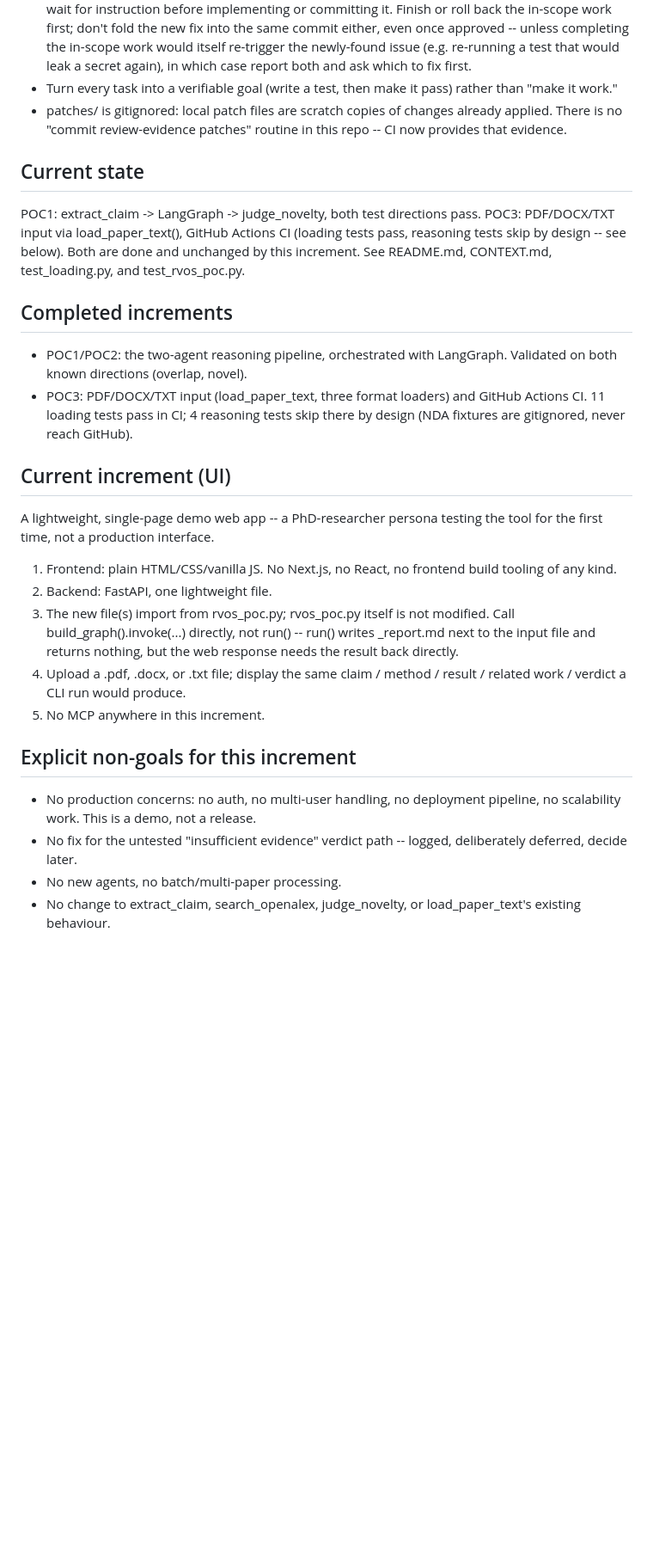
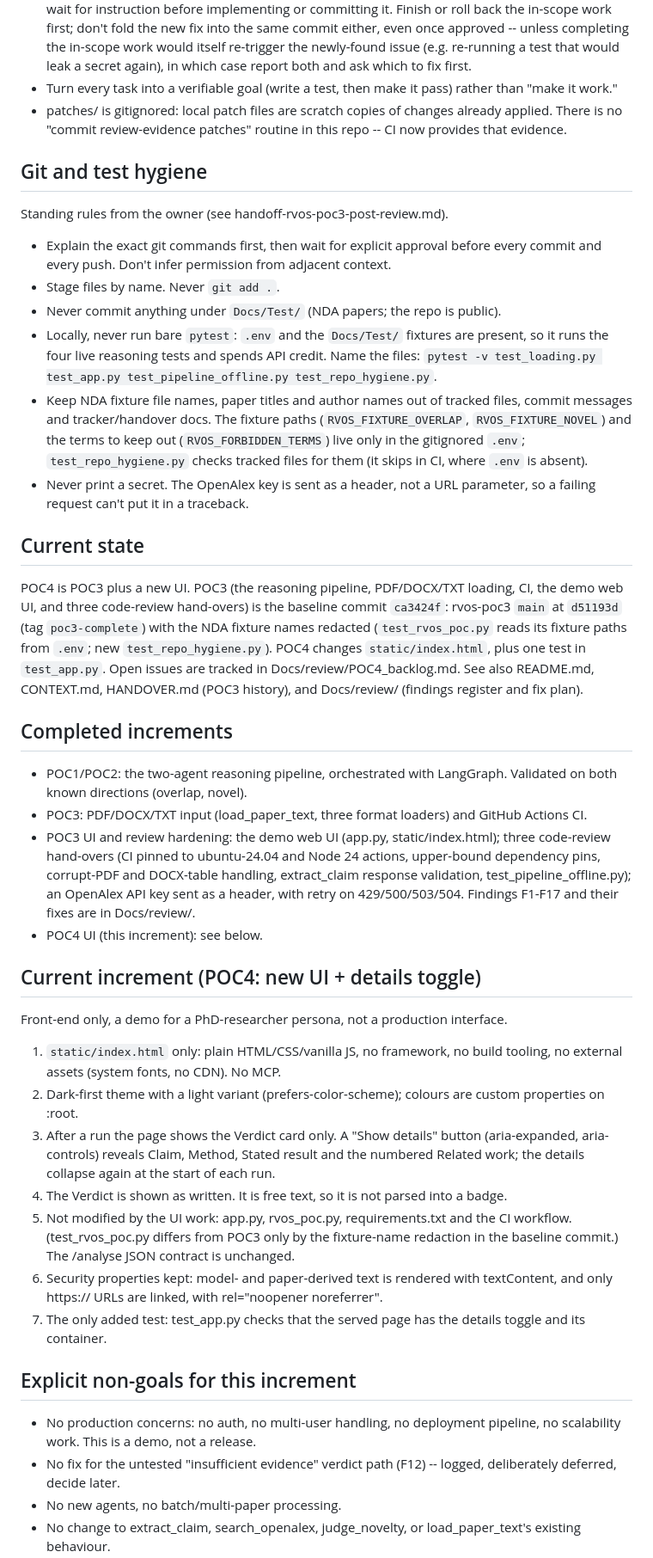
Before and after one commit to OneRealUni/rvos-poc4, a Markdown page: CLAUDE.md, the part around one of its changes. Shown at 86% size. Drawn GitHub-style; blank space fills up the shorter version.

```diff
--- a/CLAUDE.md
+++ b/CLAUDE.md
@@ -17,39 +17,74 @@ This file provides guidance to Claude Code (claude.ai/code) when working with co
 - Turn every task into a verifiable goal (write a test, then make it pass) rather than "make it work."
 - patches/ is gitignored: local patch files are scratch copies of changes already applied. There is no "commit review-evidence patches" routine in this repo -- CI now provides that evidence.
 
+## Git and test hygiene
+Standing rules from the owner (see handoff-rvos-poc3-post-review.md).
+- Explain the exact git commands first, then wait for explicit approval
+  before every commit and every push. Don't infer permission from adjacent
+  context.
+- Stage files by name. Never `git add .`.
+- Never commit anything under `Docs/Test/` (NDA papers; the repo is public).
+- Locally, never run bare `pytest`: `.env` and the `Docs/Test/` fixtures are
+  present, so it runs the four live reasoning tests and spends API credit.
+  Name the files: `pytest -v test_loading.py test_app.py test_pipeline_offline.py test_repo_hygiene.py`.
+- Keep NDA fixture file names, paper titles and author names out of tracked
+  files, commit messages and tracker/handover docs. The fixture paths
+  (`RVOS_FIXTURE_OVERLAP`, `RVOS_FIXTURE_NOVEL`) and the terms to keep out
+  (`RVOS_FORBIDDEN_TERMS`) live only in the gitignored `.env`;
+  `test_repo_hygiene.py` checks tracked files for them (it skips in CI, where
+  `.env` is absent).
+- Never print a secret. The OpenAlex key is sent as a header, not a URL
+  parameter, so a failing request can't put it in a traceback.
+
 ## Current state
-POC1: extract_claim -> LangGraph -> judge_novelty, both test directions
-pass. POC3: PDF/DOCX/TXT input via load_paper_text(), GitHub Actions CI
-(loading tests pass, reasoning tests skip by design -- see below). Both
-are done and unchanged by this increment. See README.md, CONTEXT.md,
-test_loading.py, and test_rvos_poc.py.
+POC4 is POC3 plus a new UI. POC3 (the reasoning pipeline, PDF/DOCX/TXT
+loading, CI, the demo web UI, and three code-review hand-overs) is the
+baseline commit `ca3424f`: rvos-poc3 `main` at `d51193d` (tag `poc3-complete`)
+with the NDA fixture names redacted (`test_rvos_poc.py` reads its fixture paths
+from `.env`; new `test_repo_hygiene.py`). POC4 changes `static/index.html`,
+plus one test in `test_app.py`. Open issues are tracked in
+Docs/review/POC4_backlog.md. See also README.md, CONTEXT.md, HANDOVER.md
+(POC3 history), and Docs/review/ (findings register and fix plan).
 
 ## Completed increments
 - POC1/POC2: the two-agent reasoning pipeline, orchestrated with
   LangGraph. Validated on both known directions (overlap, novel).
 - POC3: PDF/DOCX/TXT input (load_paper_text, three format loaders) and
-  GitHub Actions CI. 11 loading tests pass in CI; 4 reasoning tests skip
-  there by design (NDA fixtures are gitignored, never reach GitHub).
+  GitHub Actions CI.
+- POC3 UI and review hardening: the demo web UI (app.py, static/index.html);
+  three code-review hand-overs (CI pinned to ubuntu-24.04 and Node 24
+  actions, upper-bound dependency pins, corrupt-PDF and DOCX-table handling,
+  extract_claim response validation, test_pipeline_offline.py); an OpenAlex
+  API key sent as a header, with retry on 429/500/503/504. Findings F1-F17
+  and their fixes are in Docs/review/.
+- POC4 UI (this increment): see below.
 
-## Current increment (UI)
-A lightweight, single-page demo web app -- a PhD-researcher persona
-testing the tool for the first time, not a production interface.
-1. Frontend: plain HTML/CSS/vanilla JS. No Next.js, no React, no
-   frontend build tooling of any kind.
-2. Backend: FastAPI, one lightweight file.
-3. The new file(s) import from rvos_poc.py; rvos_poc.py itself is not
-   modified. Call build_graph().invoke(...) directly, not run() -- run()
-   writes <name>_report.md next to the input file and returns nothing,
-   but the web response needs the result back directly.
-4. Upload a .pdf, .docx, or .txt file; display the same claim / method /
-   result / related work / verdict a CLI run would produce.
-5. No MCP anywhere in this increment.
+## Current increment (POC4: new UI + details toggle)
+Front-end only, a demo for a PhD-researcher persona, not a production
+interface.
+1. `static/index.html` only: plain HTML/CSS/vanilla JS, no framework, no
+   build tooling, no external assets (system fonts, no CDN). No MCP.
+2. Dark-first theme with a light variant (prefers-color-scheme); colours are
+   custom properties on :root.
+3. After a run the page shows the Verdict card only. A "Show details" button
+   (aria-expanded, aria-controls) reveals Claim, Method, Stated result and the
+   numbered Related work; the details collapse again at the start of each run.
+4. The Verdict is shown as written. It is free text, so it is not parsed into
+   a badge.
+5. Not modified by the UI work: app.py, rvos_poc.py, requirements.txt and the
+   CI workflow. (test_rvos_poc.py differs from POC3 only by the fixture-name
+   redaction in the baseline commit.) The /analyse JSON contract is unchanged.
+6. Security properties kept: model- and paper-derived text is rendered with
+   textContent, and only https:// URLs are linked, with
+   rel="noopener noreferrer".
+7. The only added test: test_app.py checks that the served page has the
+   details toggle and its container.
 
 ## Explicit non-goals for this increment
 - No production concerns: no auth, no multi-user handling, no
   deployment pipeline, no scalability work. This is a demo, not a
   release.
-- No fix for the untested "insufficient evidence" verdict path --
+- No fix for the untested "insufficient evidence" verdict path (F12) --
   logged, deliberately deferred, decide later.
 - No new agents, no batch/multi-paper processing.
 - No change to extract_claim, search_openalex, judge_novelty, or
```
Also changed, not shown: other parts of CLAUDE.md (+9 -2 lines), Docs/review/POC4_backlog.md (added, +51 -0 lines), README.md (+66 -39 lines).
